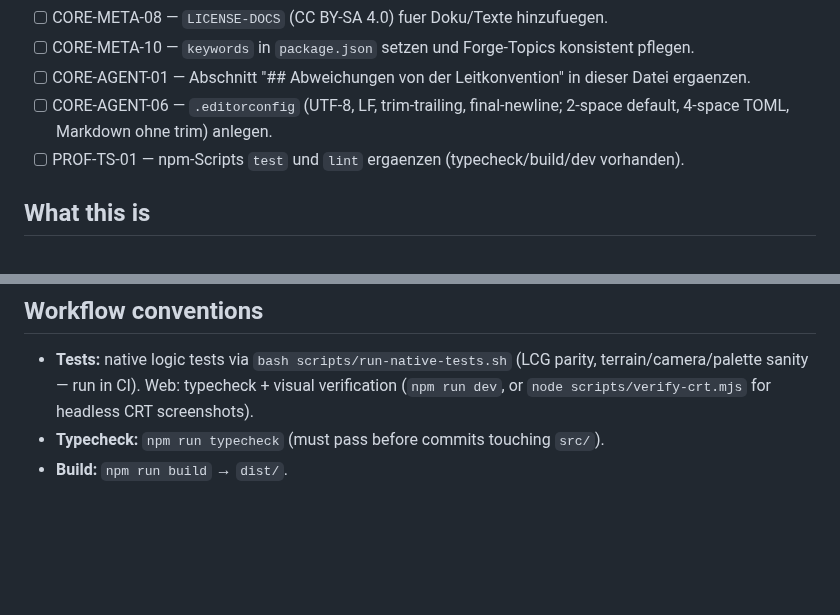
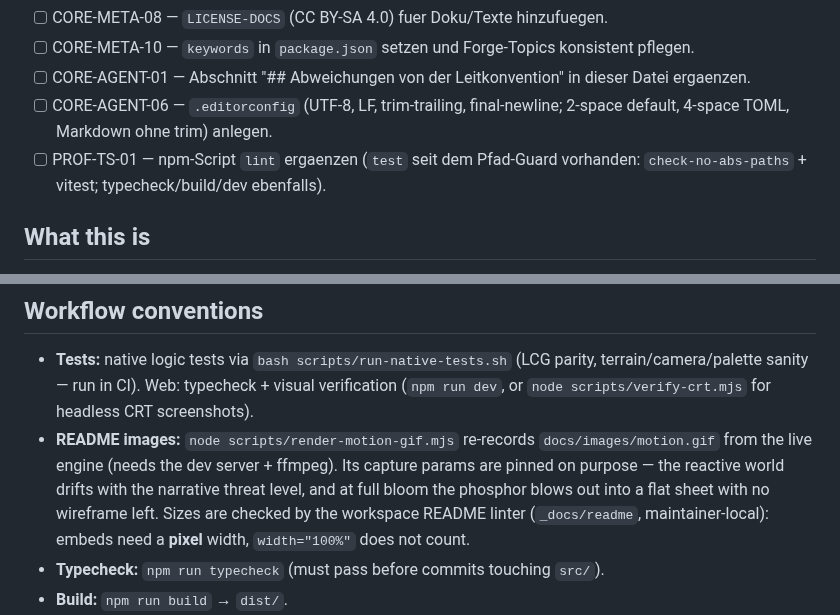
Before and after one commit to johannes-kaindl/kuro-screensaver, a Markdown page: AGENTS.md, 2 parts joined by grey strips. Rendered like a GitHub page; blank space fills up the shorter version.

Commit message:
docs(agents): Aufnahmeweg fuer die README-Bilder festhalten
Das motion.gif wird jetzt reproduzierbar aufgenommen statt von Hand — der
Vertrag dazu (gepinnte Aufnahmeparameter, Pixelbreiten statt Prozent) gehoert
neben die uebrigen Workflow-Konventionen, sonst ist er beim naechsten Mal
wieder Raten.

PROF-TS-01 praezisiert: `npm test` gibt es seit dem Pfad-Guard, offen ist nur
noch `lint`.

Co-Authored-By: Claude Opus 5 (1M context) <noreply@anthropic.com>

```diff
--- a/AGENTS.md
+++ b/AGENTS.md
@@ -17,7 +17,7 @@ Conventions for AI assistants working in this repo.
 - [ ] CORE-META-10 — `keywords` in `package.json` setzen und Forge-Topics konsistent pflegen.
 - [ ] CORE-AGENT-01 — Abschnitt "## Abweichungen von der Leitkonvention" in dieser Datei ergaenzen.
 - [ ] CORE-AGENT-06 — `.editorconfig` (UTF-8, LF, trim-trailing, final-newline; 2-space default, 4-space TOML, Markdown ohne trim) anlegen.
-- [ ] PROF-TS-01 — npm-Scripts `test` und `lint` ergaenzen (typecheck/build/dev vorhanden).
+- [ ] PROF-TS-01 — npm-Script `lint` ergaenzen (`test` seit dem Pfad-Guard vorhanden: `check-no-abs-paths` + vitest; typecheck/build/dev ebenfalls).
 
 ## What this is
 
@@ -46,6 +46,12 @@ instance — no shim needed there.
 - **Tests:** native logic tests via `bash scripts/run-native-tests.sh` (LCG parity,
   terrain/camera/palette sanity — run in CI). Web: typecheck + visual verification
   (`npm run dev`, or `node scripts/verify-crt.mjs` for headless CRT screenshots).
+- **README images:** `node scripts/render-motion-gif.mjs` re-records `docs/images/motion.gif`
+  from the live engine (needs the dev server + ffmpeg). Its capture params are pinned on
+  purpose — the reactive world drifts with the narrative threat level, and at full bloom
+  the phosphor blows out into a flat sheet with no wireframe left. Sizes are checked by
+  the workspace README linter (`_docs/readme`, maintainer-local): embeds need a **pixel**
+  width, `width="100%"` does not count.
 - **Typecheck:** `npm run typecheck` (must pass before commits touching `src/`).
 - **Build:** `npm run build` → `dist/`.
 - **Backport to plugin:** `./scripts/sync-to-plugin.sh --apply`, then in
```
